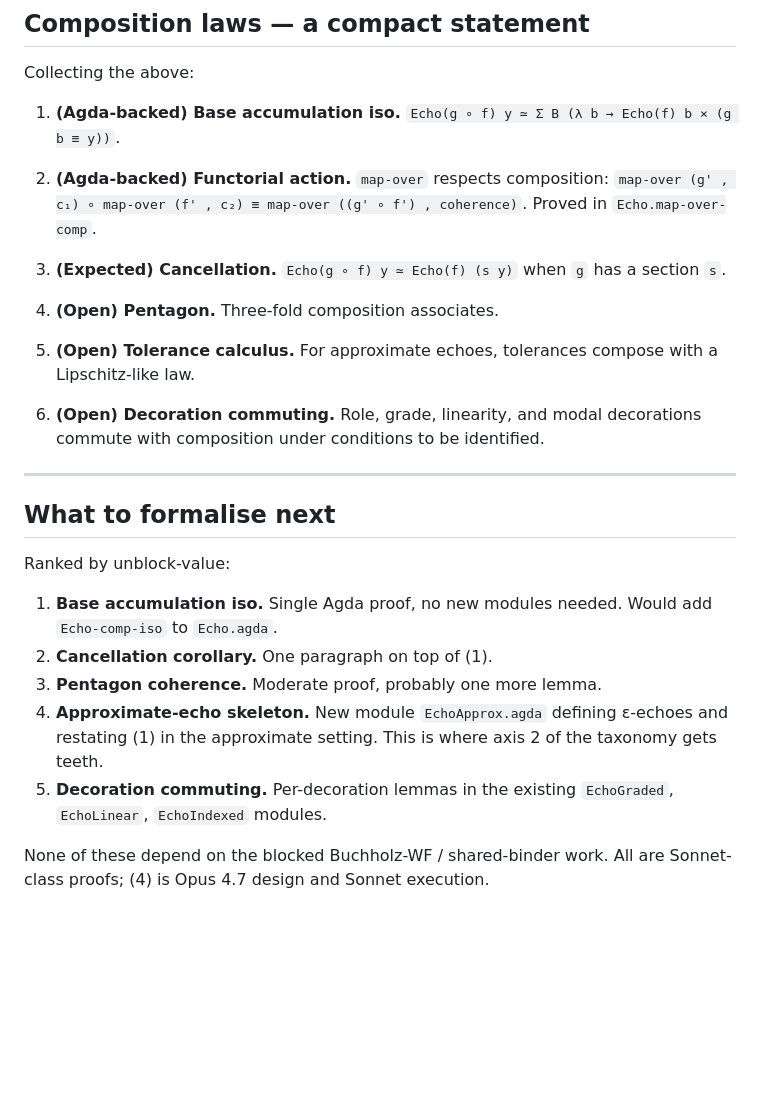
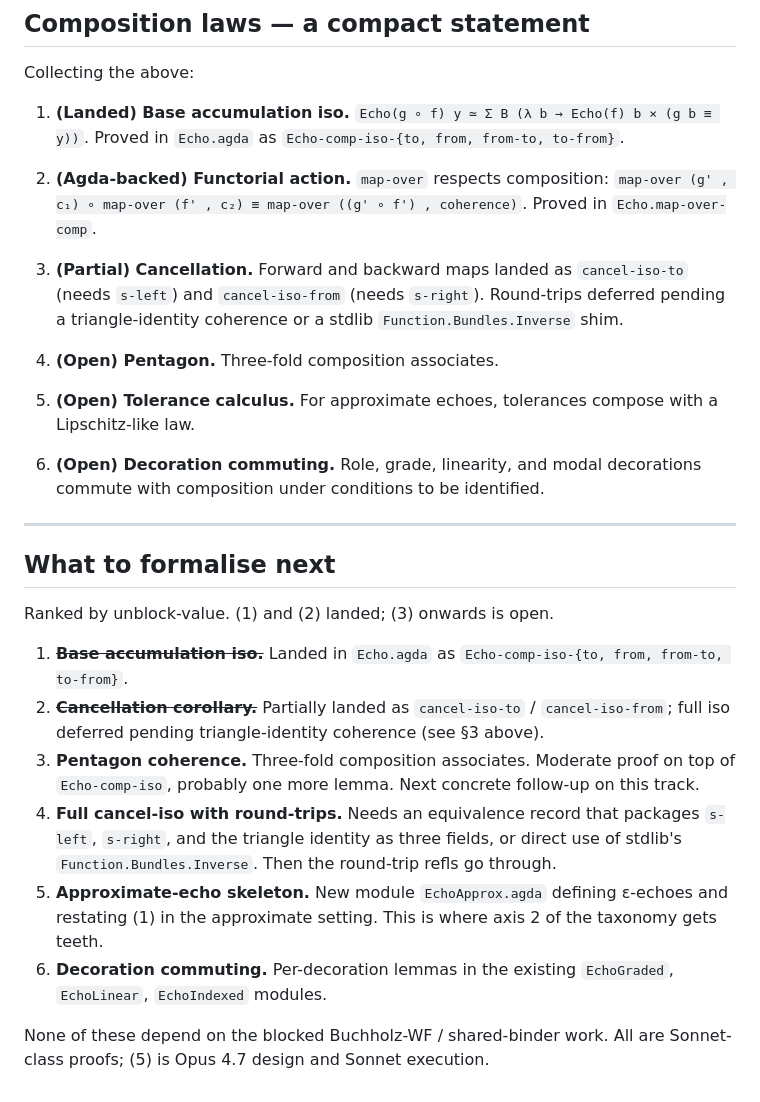
Before and after one commit to hyperpolymath/echo-types, a Markdown page: docs/echo-types/composition.md, the part around one of its changes. GitHub-like rendering; blank space fills up the shorter version.

```diff
--- a/docs/echo-types/composition.md
+++ b/docs/echo-types/composition.md
@@ -175,15 +196,18 @@ hypothetical 2-category of Q1. Not attempted.
 
 Collecting the above:
 
-1. **(Agda-backed) Base accumulation iso.**
-   `Echo(g ∘ f) y ≃ Σ B (λ b → Echo(f) b × (g b ≡ y))`.
+1. **(Landed) Base accumulation iso.**
+   `Echo(g ∘ f) y ≃ Σ B (λ b → Echo(f) b × (g b ≡ y))`. Proved in
+   `Echo.agda` as `Echo-comp-iso-{to, from, from-to, to-from}`.
 
 2. **(Agda-backed) Functorial action.** `map-over` respects
    composition: `map-over (g' , c₁) ∘ map-over (f' , c₂) ≡ map-over
    ((g' ∘ f') , coherence)`. Proved in `Echo.map-over-comp`.
 
-3. **(Expected) Cancellation.** `Echo(g ∘ f) y ≃ Echo(f) (s y)` when
-   `g` has a section `s`.
+3. **(Partial) Cancellation.** Forward and backward maps landed as
+   `cancel-iso-to` (needs `s-left`) and `cancel-iso-from` (needs
+   `s-right`). Round-trips deferred pending a triangle-identity
+   coherence or a stdlib `Function.Bundles.Inverse` shim.
 
 4. **(Open) Pentagon.** Three-fold composition associates.
 
@@ -198,19 +222,27 @@ Collecting the above:
 
 ## What to formalise next
 
-Ranked by unblock-value:
+Ranked by unblock-value. (1) and (2) landed; (3) onwards is open.
 
-1. **Base accumulation iso.** Single Agda proof, no new modules
-   needed. Would add `Echo-comp-iso` to `Echo.agda`.
-2. **Cancellation corollary.** One paragraph on top of (1).
-3. **Pentagon coherence.** Moderate proof, probably one more lemma.
-4. **Approximate-echo skeleton.** New module
+1. ~~**Base accumulation iso.**~~ Landed in `Echo.agda` as
+   `Echo-comp-iso-{to, from, from-to, to-from}`.
+2. ~~**Cancellation corollary.**~~ Partially landed as
+   `cancel-iso-to` / `cancel-iso-from`; full iso deferred pending
+   triangle-identity coherence (see §3 above).
+3. **Pentagon coherence.** Three-fold composition associates.
+   Moderate proof on top of `Echo-comp-iso`, probably one more
+   lemma. Next concrete follow-up on this track.
+4. **Full cancel-iso with round-trips.** Needs an equivalence
+   record that packages `s-left`, `s-right`, and the triangle
+   identity as three fields, or direct use of stdlib's
+   `Function.Bundles.Inverse`. Then the round-trip refls go through.
+5. **Approximate-echo skeleton.** New module
    `EchoApprox.agda` defining ε-echoes and restating (1) in the
    approximate setting. This is where axis 2 of the taxonomy gets
    teeth.
-5. **Decoration commuting.** Per-decoration lemmas in the existing
+6. **Decoration commuting.** Per-decoration lemmas in the existing
    `EchoGraded`, `EchoLinear`, `EchoIndexed` modules.
 
 None of these depend on the blocked Buchholz-WF / shared-binder
-work. All are Sonnet-class proofs; (4) is Opus 4.7 design and
+work. All are Sonnet-class proofs; (5) is Opus 4.7 design and
 Sonnet execution.
```
Also changed, not shown: other parts of docs/echo-types/composition.md (+43 -22 lines), docs/echo-types/roadmap.md (+20 -13 lines).
